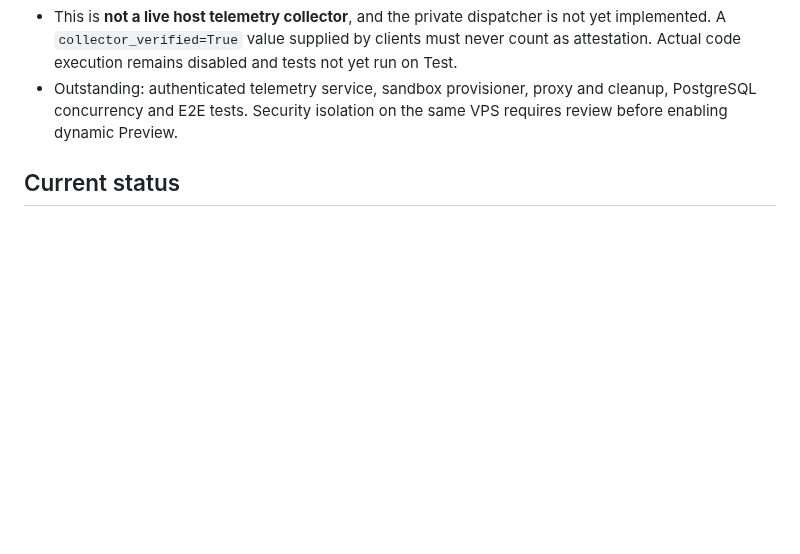
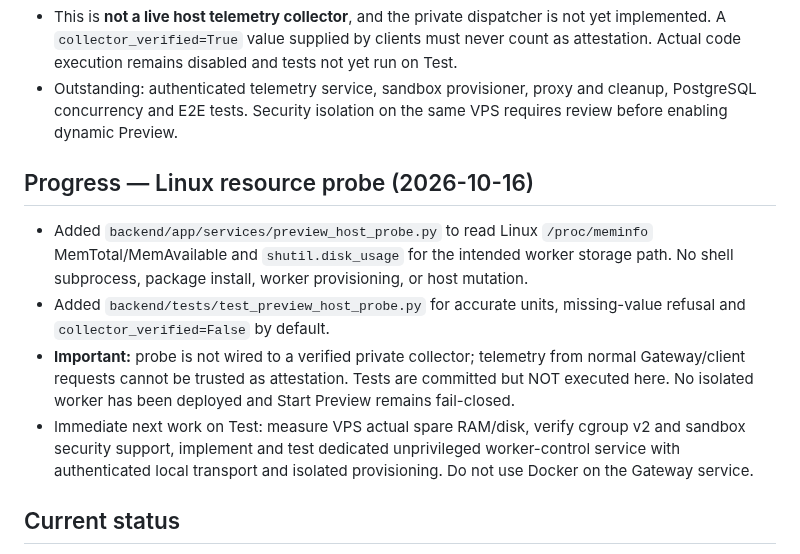
Before and after one commit to diirzoro/codex-opencode-gateway, a Markdown page: docs/PREVIEW_SAME_VPS_ARCHITECTURE.md, the part around the change. Drawn GitHub-style; blank space fills up the shorter version.

Commit message:
docs(preview): record safe Linux RAM/disk probe and remaining worker blocker

```diff
--- a/docs/PREVIEW_SAME_VPS_ARCHITECTURE.md
+++ b/docs/PREVIEW_SAME_VPS_ARCHITECTURE.md
@@ -42,5 +42,11 @@ Branch: updates. Never touch master/Live without explicit approval.
 - This is **not a live host telemetry collector**, and the private dispatcher is not yet implemented. A `collector_verified=True` value supplied by clients must never count as attestation. Actual code execution remains disabled and tests not yet run on Test.
 - Outstanding: authenticated telemetry service, sandbox provisioner, proxy and cleanup, PostgreSQL concurrency and E2E tests. Security isolation on the same VPS requires review before enabling dynamic Preview.
 
+## Progress — Linux resource probe (2026-10-16)
+- Added `backend/app/services/preview_host_probe.py` to read Linux `/proc/meminfo` MemTotal/MemAvailable and `shutil.disk_usage` for the intended worker storage path. No shell subprocess, package install, worker provisioning, or host mutation.
+- Added `backend/tests/test_preview_host_probe.py` for accurate units, missing-value refusal and `collector_verified=False` by default.
+- **Important:** probe is not wired to a verified private collector; telemetry from normal Gateway/client requests cannot be trusted as attestation. Tests are committed but NOT executed here. No isolated worker has been deployed and Start Preview remains fail-closed.
+- Immediate next work on Test: measure VPS actual spare RAM/disk, verify cgroup v2 and sandbox security support, implement and test dedicated unprivileged worker-control service with authenticated local transport and isolated provisioning. Do not use Docker on the Gateway service.
+
 ## Current status
 The repository has planning and dormant lease/capacity code and an explicit fail-closed Preview start (503). No worker is running and dynamic Preview is not usable. Same VPS selection does NOT make these checklist items complete.
```
